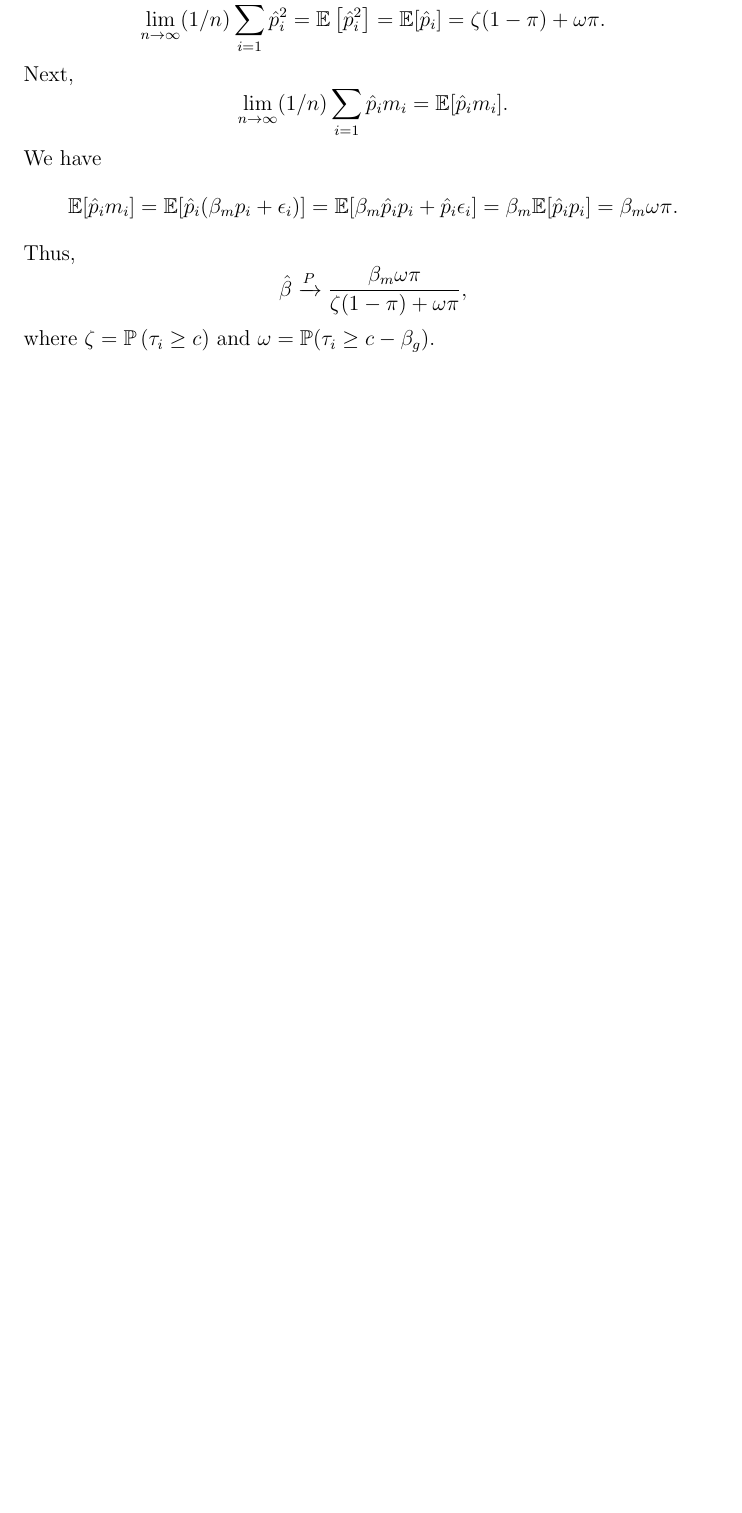
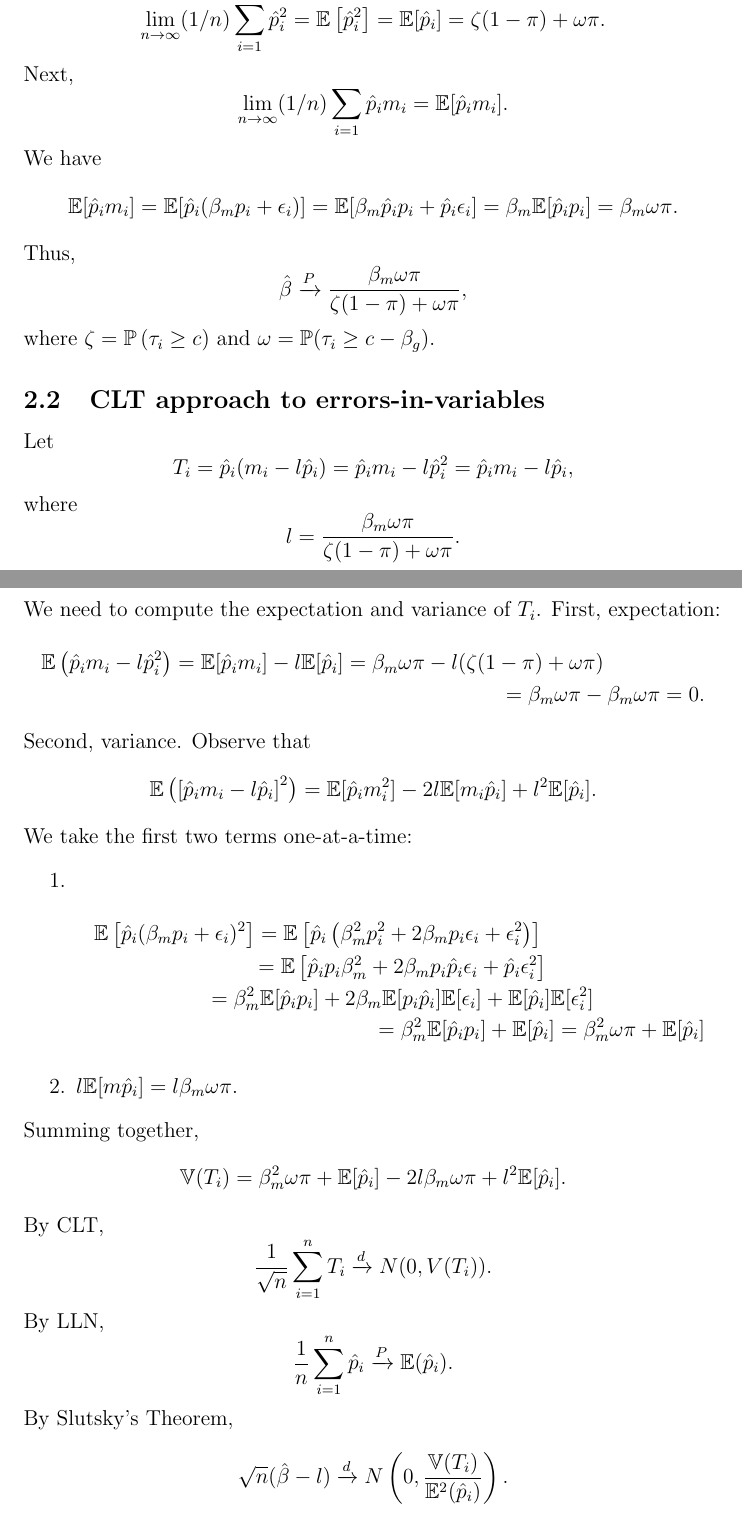
Before and after one commit to timothy-barry/glmeiv-project, a LaTeX document (writeups/random_x_lm/random_x_lm.tex): part of page 5 of 5 before the commit and two parts of pages 5 and 6 of 6 after it, the two joined at a grey line, cut so that both start at the same text, the shorter picture padded with empty space. The pictures show the PDF file writeups/random_x_lm/random_x_lm.pdf that the author committed with the source.

Commit message:
fix variance formula

```diff
--- a/writeups/random_x_lm/random_x_lm.tex
+++ b/writeups/random_x_lm/random_x_lm.tex
@@ -107,5 +109,28 @@ $$\lim_{n \to \infty} (1/n) \sum_{i=1} \hat{p}_i m_i = \E[\hat{p}_i m_i].$$ We h
 $$ \E[\hat{p}_i m_i] = \E[ \hat{p}_i (\beta_m p_i + \ep_i)] = \E[\beta_m \hat{p}_i p_i + \hat{p}_i \ep_i] = \beta_m \E[ \hat{p}_i p_i] = \beta_m \omega \pi.$$ Thus,
 $$ \hat{\beta} \xrightarrow{P} \frac{\beta_m \omega \pi}{ \zeta(1-\pi) + \omega \pi},$$ where $\zeta = \P\left(\tau_i \geq c \right)$ and $\omega = \P(\tau_i \geq c - \beta_g).$
 
+\subsection{CLT approach to errors-in-variables}
+Let
+$$ T_i = \hat{p}_i (m_i - l \hat{p}_i) = \hat{p}_im_i - l \hat{p}^2_i = \hat{p}_i m_i - l \hat{p}_i,$$ where
+$$l = \frac{\beta_m \omega \pi}{\zeta (1 - \pi) + \omega \pi}. $$
+We need to compute the expectation and variance of $T_i$. First, expectation:
+\begin{multline*}
+\E\left( \hat{p}_i m_i - l \hat{p}_i^2 \right) = \E [ \hat{p}_i m_i ] - l \E [\hat{p}_i] = \beta_m \omega \pi - l ( \zeta (1 - \pi) + \omega \pi ) \\ = \beta_m \omega \pi - \beta_m \omega \pi = 0.
+\end{multline*}
+Second, variance. Observe that
+$$ \E \left( \left[ \hat{p}_i m_i - l \hat{p}_i \right]^2 \right) = \E [\hat{p}_i m_i^2] - 2 l \E[m_i \hat{p}_i] + l^2 \E[\hat{p}_i].$$ We take the first two terms one-at-a-time:
+\begin{itemize}
+\item[1.] \begin{multline*}
+\E \left[ \hat{p}_i( \beta_m p_i + \ep_i )^2 \right] = \E\left[ \hat{p}_i \left( \beta_m^2 p_i^2 + 2 \beta_m p_i \ep_i + \ep_i^2 \right)  \right] \\ = \E\left[ \hat{p}_i p_i \beta^2_m + 2 \beta_m p_i \hat{p}_i \ep_i + \hat{p}_i \ep_i^2 \right] \\ = \beta^2_m \E[ \hat{p}_i p_i] + 2 \beta_m \E[p_i\hat{p}_i] \E[\ep_i] + \E[\hat{p}_i] \E[ \ep^2_i ] \\ = \beta^2_m \E[ \hat{p}_i p_i] + \E[\hat{p}_i] = \beta^2_m \omega \pi + \E[ \hat{p}_i ]
+\end{multline*}
+\item[2.] $l \E[m \hat{p}_i] = l \beta_m \omega \pi.$
+\end{itemize}
+Summing together,
+$$\V(T_i) = \beta^2_m\omega\pi + \E[\hat{p}_i] - 2 l \beta_m \omega \pi + l^2 \E[\hat{p}_i].$$
+By CLT,
+$$\frac{1}{\sqrt{n}} \sum_{i=1}^n T_i \xrightarrow{d} N(0, V(T_i)).$$
+ By LLN, $$ \frac{1}{n} \sum_{i=1}^n \hat{p}_i \xrightarrow{P} \E(\hat{p}_i).$$
+ By Slutsky's Theorem,
+ $$\sqrt{n} (\hat{\beta} - l) \xrightarrow{d} N\left(0, \frac{\V(T_i)}{\E^2(\hat{p}_i)}\right).$$
 
 \end{document}
```
Also changed, not shown: writeups/random_x_lm/random_x_lm.pdf, writeups/unified_est_inf/unified_estimation_and_inference.pdf, writeups/random_x_lm/random_x_lm.tex (2 more changed lines), 5 other files.
